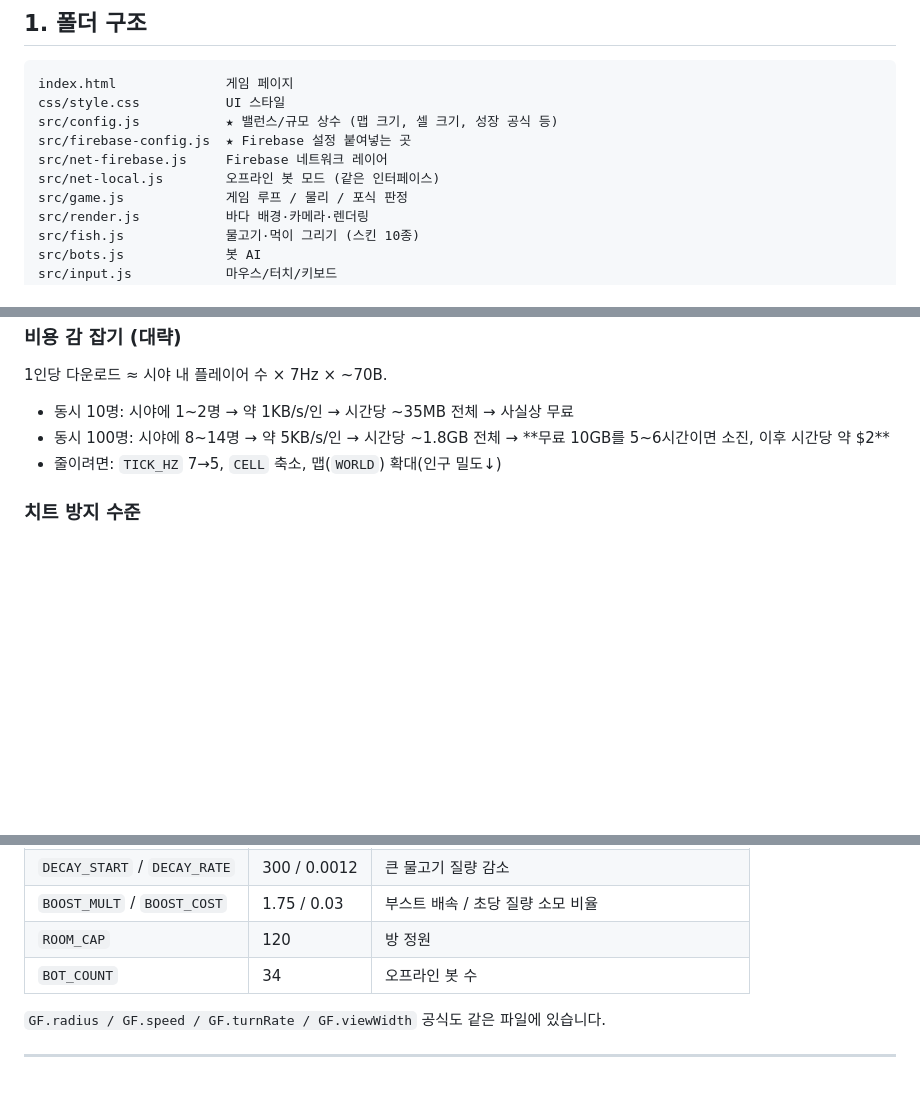
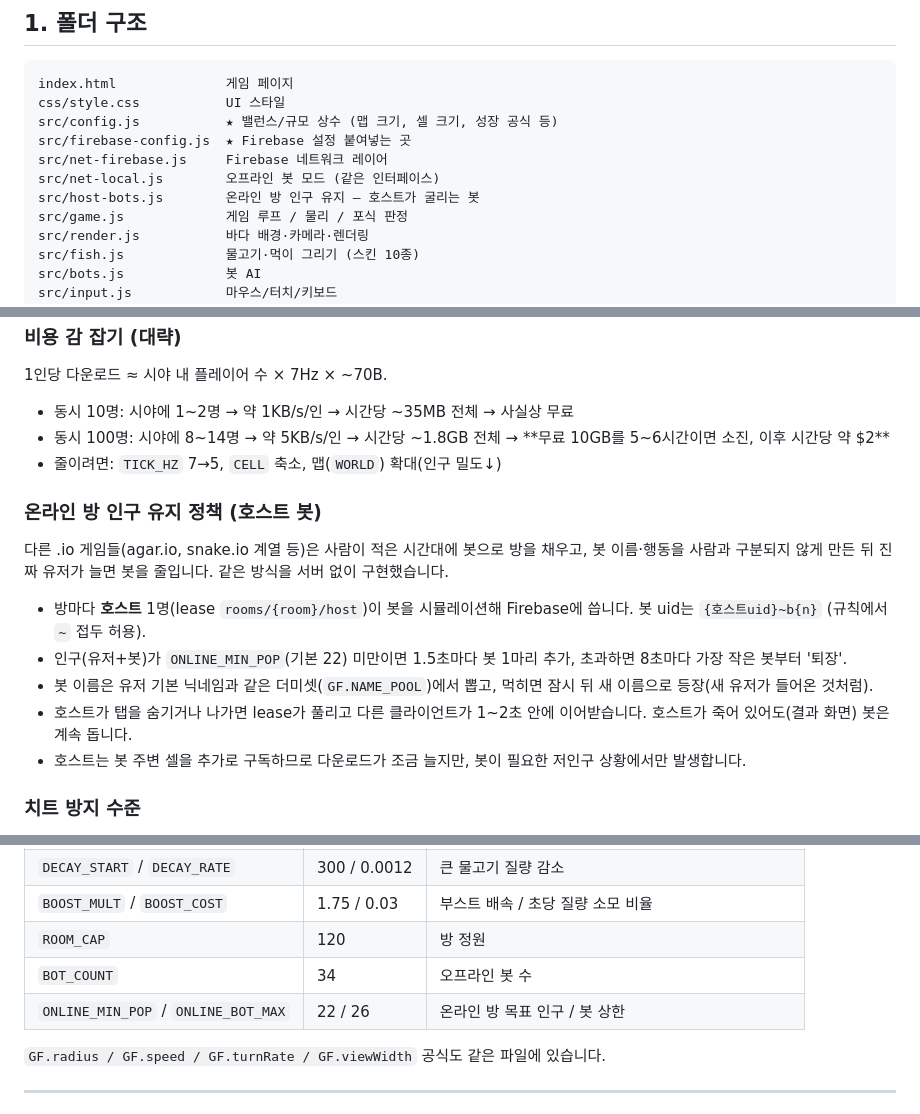
Before and after one commit to spicerpon/deep-bite, a Markdown page: README.md, 3 parts joined by grey strips. GitHub-like rendering; blank space fills up the shorter version.

```diff
--- a/README.md
+++ b/README.md
@@ -21,6 +21,7 @@ src/config.js           ★ 밸런스/규모 상수 (맵 크기, 셀 크기, 성
 src/firebase-config.js  ★ Firebase 설정 붙여넣는 곳
 src/net-firebase.js     Firebase 네트워크 레이어
 src/net-local.js        오프라인 봇 모드 (같은 인터페이스)
+src/host-bots.js        온라인 방 인구 유지 — 호스트가 굴리는 봇
 src/game.js             게임 루프 / 물리 / 포식 판정
 src/render.js           바다 배경·카메라·렌더링
 src/fish.js             물고기·먹이 그리기 (스킨 10종)
@@ -97,6 +98,14 @@ Authentication → 설정 → **승인된 도메인** → `아이디.github.io`
 - 동시 100명: 시야에 8~14명 → 약 5KB/s/인 → 시간당 ~1.8GB 전체 → **무료 10GB를 5~6시간이면 소진, 이후 시간당 약 $2**
 - 줄이려면: `TICK_HZ` 7→5, `CELL` 축소, 맵(`WORLD`) 확대(인구 밀도↓)
 
+### 온라인 방 인구 유지 정책 (호스트 봇)
+다른 .io 게임들(agar.io, snake.io 계열 등)은 사람이 적은 시간대에 봇으로 방을 채우고, 봇 이름·행동을 사람과 구분되지 않게 만든 뒤 진짜 유저가 늘면 봇을 줄입니다. 같은 방식을 서버 없이 구현했습니다.
+- 방마다 **호스트** 1명(lease `rooms/{room}/host`)이 봇을 시뮬레이션해 Firebase에 씁니다. 봇 uid는 `{호스트uid}~b{n}` (규칙에서 `~` 접두 허용).
+- 인구(유저+봇)가 `ONLINE_MIN_POP`(기본 22) 미만이면 1.5초마다 봇 1마리 추가, 초과하면 8초마다 가장 작은 봇부터 '퇴장'.
+- 봇 이름은 유저 기본 닉네임과 같은 더미셋(`GF.NAME_POOL`)에서 뽑고, 먹히면 잠시 뒤 새 이름으로 등장(새 유저가 들어온 것처럼).
+- 호스트가 탭을 숨기거나 나가면 lease가 풀리고 다른 클라이언트가 1~2초 안에 이어받습니다. 호스트가 죽어 있어도(결과 화면) 봇은 계속 돕니다.
+- 호스트는 봇 주변 셀을 추가로 구독하므로 다운로드가 조금 늘지만, 봇이 필요한 저인구 상황에서만 발생합니다.
+
 ### 치트 방지 수준
 서버가 없어서 **"먹히는 쪽이 자기 죽음을 판정"**합니다. 해킹 클라이언트가 할 수 있는 건 *자기가 안 죽는 것* 정도이고, 남을 죽이거나 질량을 순간적으로 폭증시키는 건 규칙(`database.rules.json`)이 막습니다. 완전한 치트 방지가 필요해지면 그때 전용 서버(Colyseus 등)로 옮기는 게 정석이며, `net-firebase.js`와 같은 인터페이스로 `net-ws.js`를 만들면 게임 코드는 그대로 둘 수 있습니다.
 
@@ -114,6 +123,7 @@ Authentication → 설정 → **승인된 도메인** → `아이디.github.io`
 | `BOOST_MULT` / `BOOST_COST` | 1.75 / 0.03 | 부스트 배속 / 초당 질량 소모 비율 |
 | `ROOM_CAP` | 120 | 방 정원 |
 | `BOT_COUNT` | 34 | 오프라인 봇 수 |
+| `ONLINE_MIN_POP` / `ONLINE_BOT_MAX` | 22 / 26 | 온라인 방 목표 인구 / 봇 상한 |
 
 `GF.radius / GF.speed / GF.turnRate / GF.viewWidth` 공식도 같은 파일에 있습니다.
 
```
